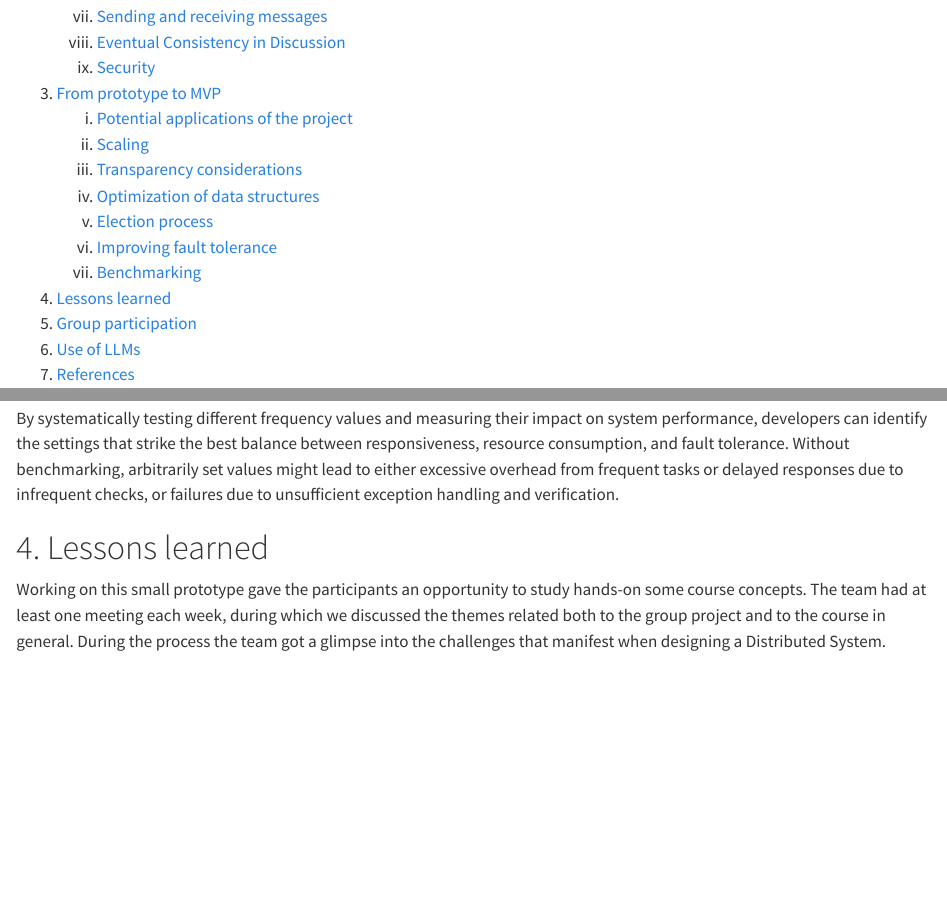
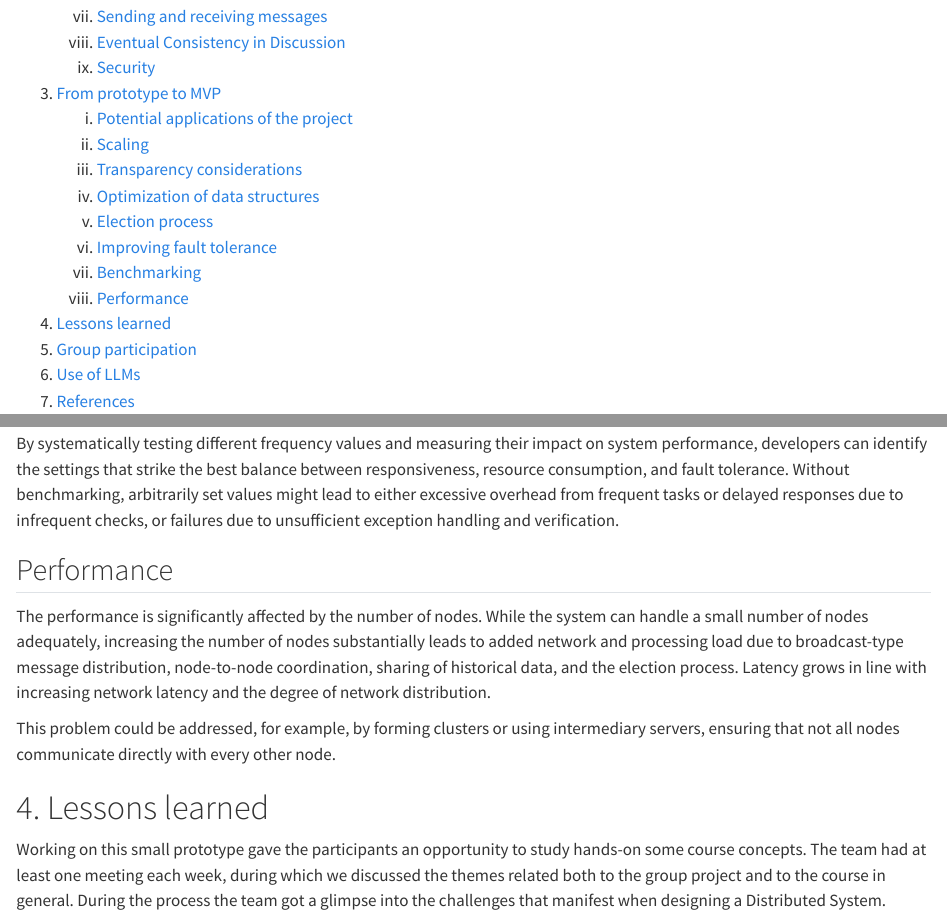
Before and after one commit to distro2024/distributed-chat-system, a Quarto document (docs/final-report.qmd): the page in a window 1100 px wide, from 600 px down, and a second part further down, joined at a grey line. Rendered offline with R 4.5, knitr and Pandoc in place of Quarto, with nearby package versions; drawn as R Markdown's standard HTML page in place of the format the file asks for.

Commit message:
Update final-report.qmd

```diff
--- a/docs/final-report.qmd
+++ b/docs/final-report.qmd
@@ -36,6 +36,7 @@ numbersections: true
     v. [Election process](#election-process)
     vi. [Improving fault tolerance](#improving-fault-tolerance)
     vii. [Benchmarking](#benchmarking)
+    viii. [Performance](#performance)
 4. [Lessons learned](#lessons-learned)
 5. [Group participation](#group-participation)
 6. [Use of LLMs](#use-of-llms)
@@ -414,6 +415,12 @@ The heartbeat frequencies and coordinator task frequencies, such as the frequenc
 
 By systematically testing different frequency values and measuring their impact on system performance, developers can identify the settings that strike the best balance between responsiveness, resource consumption, and fault tolerance. Without benchmarking, arbitrarily set values might lead to either excessive overhead from frequent tasks or delayed responses due to infrequent checks, or failures due to unsufficient exception handling and verification.
 
+## Performance
+
+The performance is significantly affected by the number of nodes. While the system can handle a small number of nodes adequately, increasing the number of nodes substantially leads to added network and processing load due to broadcast-type message distribution, node-to-node coordination, sharing of historical data, and the election process. Latency grows in line with increasing network latency and the degree of network distribution.
+
+This problem could be addressed, for example, by forming clusters or using intermediary servers, ensuring that not all nodes communicate directly with every other node.
+
 {{< pagebreak >}}
 
 # 4. Lessons learned
```
